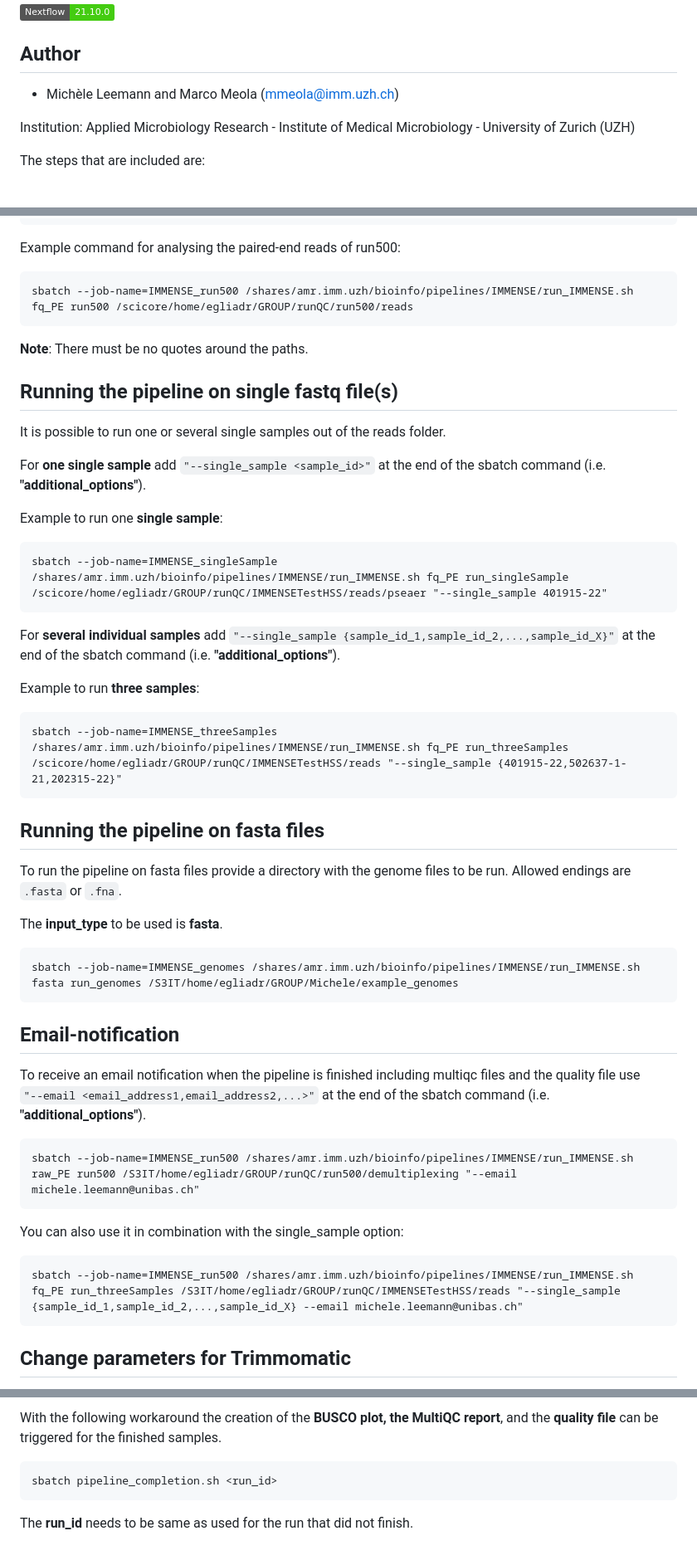
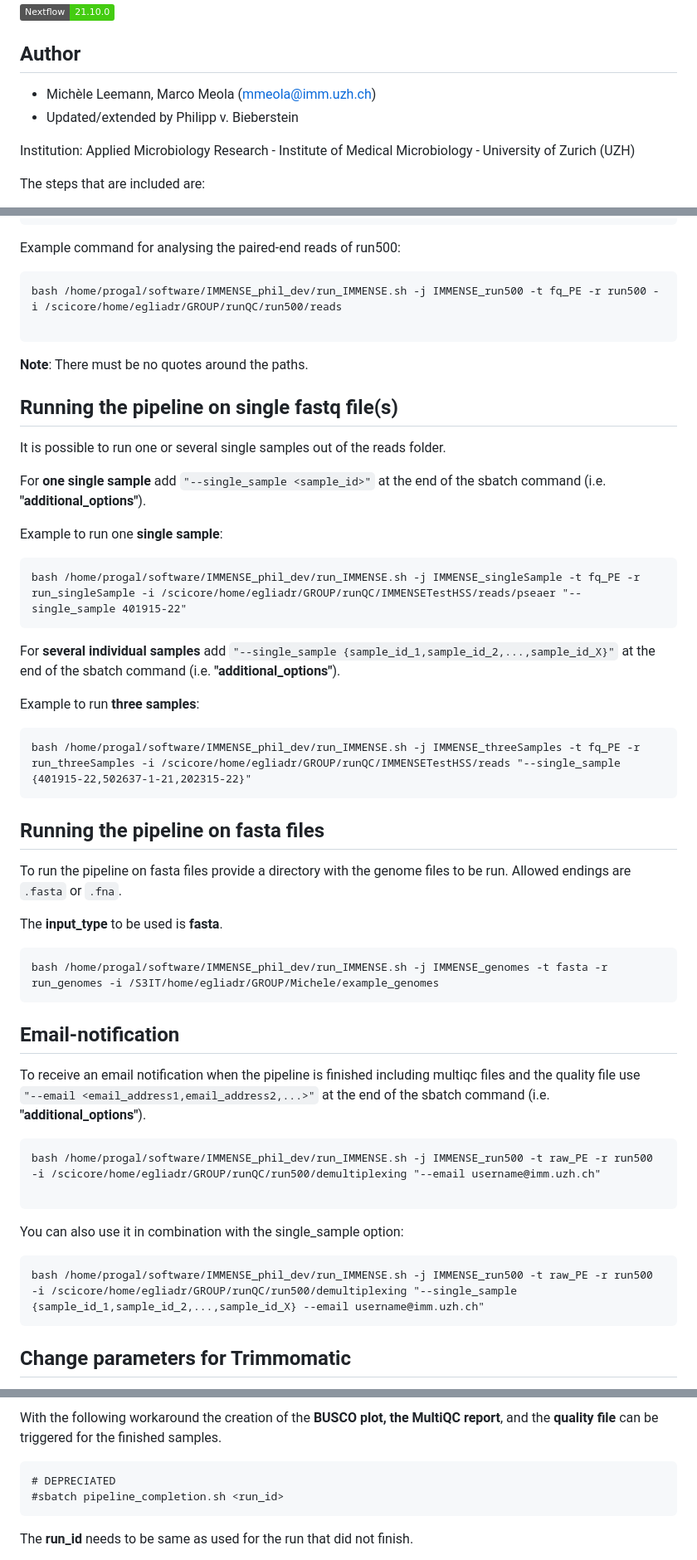
Before and after one commit to michaelmeuli/immensekansasii, a Markdown page: README.md, 3 parts joined by grey strips. Shown at 83% size. Rendered like a GitHub page; badges without logos.

````diff
--- a/README.md
+++ b/README.md
@@ -6,7 +6,8 @@ IMM Extended Nextflow Sequencing Environment
 
 ## Author
 
-* Michèle Leemann and Marco Meola (mmeola@imm.uzh.ch)
+* Michèle Leemann, Marco Meola (mmeola@imm.uzh.ch)
+* Updated/extended by Philipp v. Bieberstein
 
 Institution: Applied Microbiology Research - Institute of Medical Microbiology - University of Zurich (UZH)
 
@@ -127,7 +129,8 @@ or for a single species
 Example command for analysing the paired-end reads of run500:
 
 ```
-sbatch --job-name=IMMENSE_run500 /shares/amr.imm.uzh/bioinfo/pipelines/IMMENSE/run_IMMENSE.sh fq_PE run500 /scicore/home/egliadr/GROUP/runQC/run500/reads
+bash /home/progal/software/IMMENSE_phil_dev/run_IMMENSE.sh -j IMMENSE_run500 -t fq_PE -r run500 -i /scicore/home/egliadr/GROUP/runQC/run500/reads
+
 ```
 **Note**: There must be no quotes around the paths.
 
@@ -139,14 +142,14 @@
 
 Example to run one **single sample**:
 ```
-sbatch --job-name=IMMENSE_singleSample /shares/amr.imm.uzh/bioinfo/pipelines/IMMENSE/run_IMMENSE.sh fq_PE run_singleSample /scicore/home/egliadr/GROUP/runQC/IMMENSETestHSS/reads/pseaer "--single_sample 401915-22"
+bash /home/progal/software/IMMENSE_phil_dev/run_IMMENSE.sh -j IMMENSE_singleSample -t fq_PE -r run_singleSample -i /scicore/home/egliadr/GROUP/runQC/IMMENSETestHSS/reads/pseaer "--single_sample 401915-22"
 ```
 
 For **several individual samples** add ```"--single_sample {sample_id_1,sample_id_2,...,sample_id_X}"``` at the end of the sbatch command (i.e. **"additional_options"**).
 
 Example to run **three samples**:
 ```
-sbatch --job-name=IMMENSE_threeSamples /shares/amr.imm.uzh/bioinfo/pipelines/IMMENSE/run_IMMENSE.sh fq_PE run_threeSamples /scicore/home/egliadr/GROUP/runQC/IMMENSETestHSS/reads "--single_sample {401915-22,502637-1-21,202315-22}"
+bash /home/progal/software/IMMENSE_phil_dev/run_IMMENSE.sh -j IMMENSE_threeSamples -t fq_PE -r run_threeSamples -i /scicore/home/egliadr/GROUP/runQC/IMMENSETestHSS/reads "--single_sample {401915-22,502637-1-21,202315-22}"
 ```
 ## Running the pipeline on fasta files
 
@@ -155,7 +158,7 @@ To run the pipeline on fasta files provide a directory with the genome files to
 The **input_type** to be used is **fasta**.
 
 ```
-sbatch --job-name=IMMENSE_genomes /shares/amr.imm.uzh/bioinfo/pipelines/IMMENSE/run_IMMENSE.sh fasta run_genomes /S3IT/home/egliadr/GROUP/Michele/example_genomes
+bash /home/progal/software/IMMENSE_phil_dev/run_IMMENSE.sh -j IMMENSE_genomes -t fasta -r run_genomes -i /S3IT/home/egliadr/GROUP/Michele/example_genomes
 ```
 
 ## Email-notification
@@ -164,13 +167,14 @@ To receive an email notification when the pipeline is finished including multiqc
 ```"--email <email_address1,email_address2,...>"``` at the end of the sbatch command (i.e. **"additional_options"**).
 
 ```
-sbatch --job-name=IMMENSE_run500 /shares/amr.imm.uzh/bioinfo/pipelines/IMMENSE/run_IMMENSE.sh raw_PE run500 /S3IT/home/egliadr/GROUP/runQC/run500/demultiplexing "--email michele.leemann@unibas.ch"
+bash /home/progal/software/IMMENSE_phil_dev/run_IMMENSE.sh -j IMMENSE_run500 -t raw_PE -r run500 -i /scicore/home/egliadr/GROUP/runQC/run500/demultiplexing "--email username@imm.uzh.ch"
+
 ```
 
 You can also use it in combination with the single_sample option:
 
 ```
-sbatch --job-name=IMMENSE_run500 /shares/amr.imm.uzh/bioinfo/pipelines/IMMENSE/run_IMMENSE.sh fq_PE run_threeSamples /S3IT/home/egliadr/GROUP/runQC/IMMENSETestHSS/reads "--single_sample {sample_id_1,sample_id_2,...,sample_id_X} --email michele.leemann@unibas.ch"
+bash /home/progal/software/IMMENSE_phil_dev/run_IMMENSE.sh -j IMMENSE_run500 -t raw_PE -r run500 -i /scicore/home/egliadr/GROUP/runQC/run500/demultiplexing "--single_sample {sample_id_1,sample_id_2,...,sample_id_X} --email username@imm.uzh.ch"
 ```
 
 ## Change parameters for Trimmomatic
@@ -231,7 +235,8 @@ If the pipeline does not finish properly due to failed processes that leave inpu
 With the following workaround the creation of the **BUSCO plot, the MultiQC report**, and the **quality file** can be triggered for the finished samples.
 
 ```
-sbatch pipeline_completion.sh <run_id>
+# DEPRECIATED
+#sbatch pipeline_completion.sh <run_id>
 ```
 
 The **run_id** needs to be same as used for the run that did not finish.
````
Also changed, not shown: other parts of README.md (+5 -4 lines).
